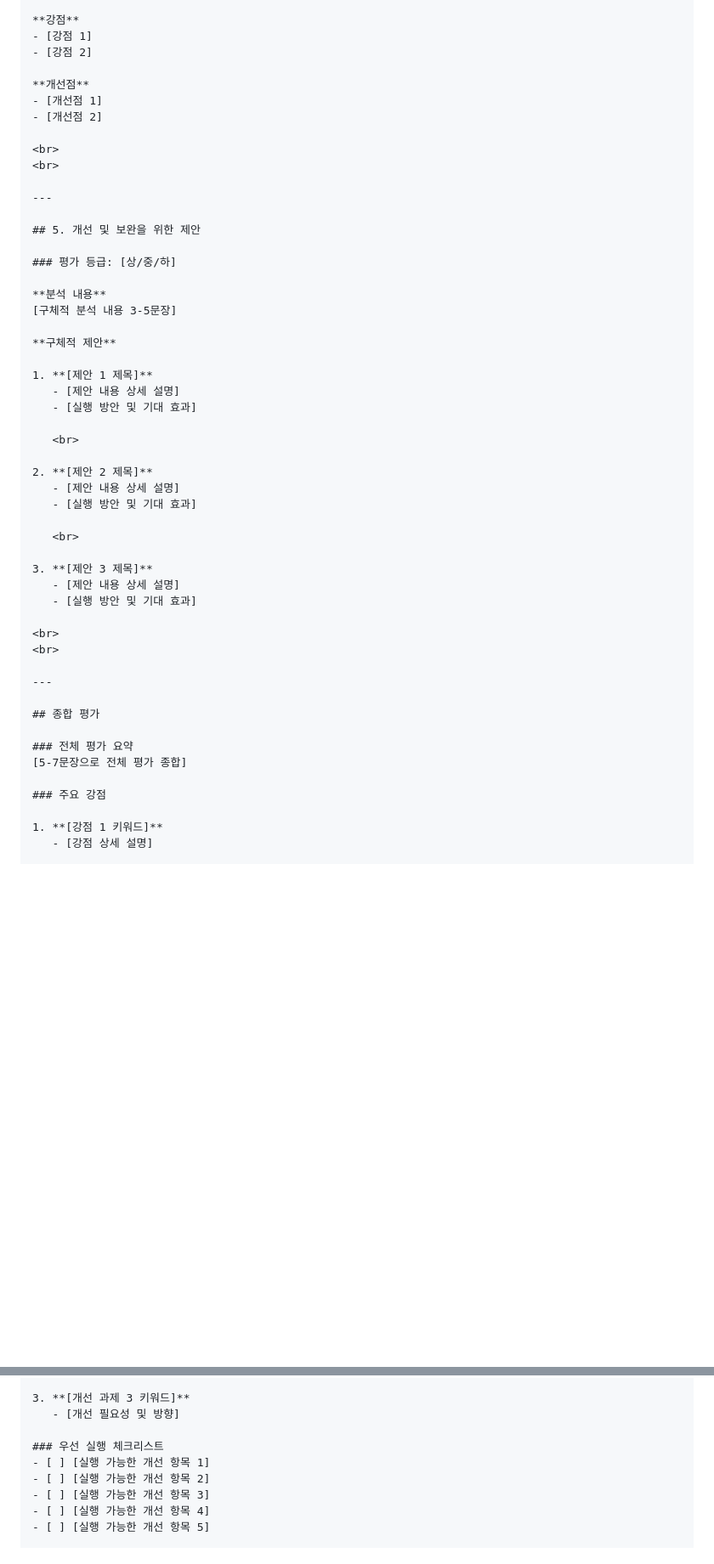
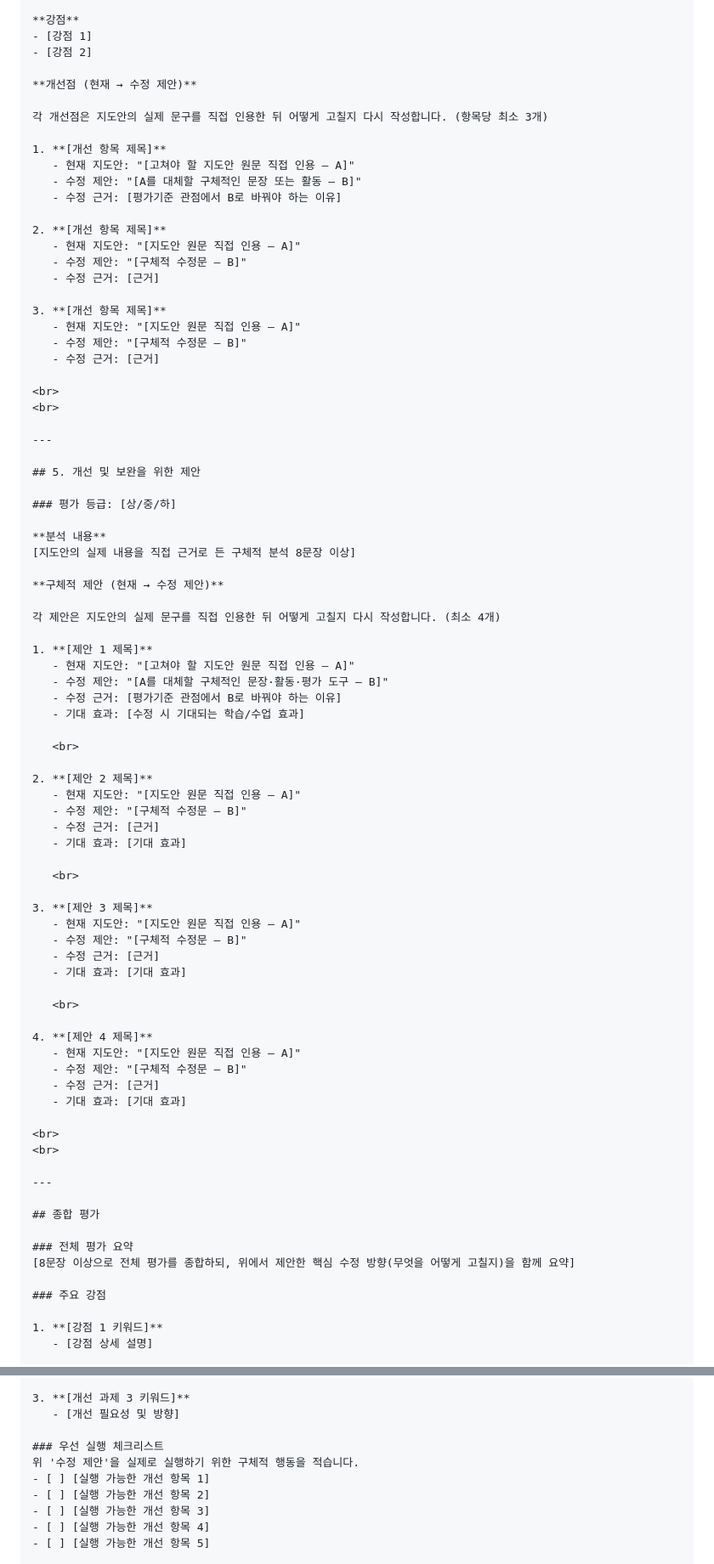
Before and after one commit to DomineYH/elp_gemini, a Markdown page: prompt/prompt.md, 2 parts joined by grey strips. Shown at 85% size. Rendered like a GitHub page; blank space fills up the shorter version.

```diff
--- a/prompt/prompt.md
+++ b/prompt/prompt.md
@@ -225,9 +280,24 @@
 - [강점 1]
 - [강점 2]
 
-**개선점**
-- [개선점 1]
-- [개선점 2]
+**개선점 (현재 → 수정 제안)**
+
+각 개선점은 지도안의 실제 문구를 직접 인용한 뒤 어떻게 고칠지 다시 작성합니다. (항목당 최소 3개)
+
+1. **[개선 항목 제목]**
+   - 현재 지도안: "[고쳐야 할 지도안 원문 직접 인용 — A]"
+   - 수정 제안: "[A를 대체할 구체적인 문장 또는 활동 — B]"
+   - 수정 근거: [평가기준 관점에서 B로 바꿔야 하는 이유]
+
+2. **[개선 항목 제목]**
+   - 현재 지도안: "[지도안 원문 직접 인용 — A]"
+   - 수정 제안: "[구체적 수정문 — B]"
+   - 수정 근거: [근거]
+
+3. **[개선 항목 제목]**
+   - 현재 지도안: "[지도안 원문 직접 인용 — A]"
+   - 수정 제안: "[구체적 수정문 — B]"
+   - 수정 근거: [근거]
 
 <br>
 <br>
@@ -239,25 +309,41 @@
 ### 평가 등급: [상/중/하]
 
 **분석 내용**
-[구체적 분석 내용 3-5문장]
+[지도안의 실제 내용을 직접 근거로 든 구체적 분석 8문장 이상]
 
-**구체적 제안**
+**구체적 제안 (현재 → 수정 제안)**
+
+각 제안은 지도안의 실제 문구를 직접 인용한 뒤 어떻게 고칠지 다시 작성합니다. (최소 4개)
 
 1. **[제안 1 제목]**
-   - [제안 내용 상세 설명]
-   - [실행 방안 및 기대 효과]
+   - 현재 지도안: "[고쳐야 할 지도안 원문 직접 인용 — A]"
+   - 수정 제안: "[A를 대체할 구체적인 문장·활동·평가 도구 — B]"
+   - 수정 근거: [평가기준 관점에서 B로 바꿔야 하는 이유]
+   - 기대 효과: [수정 시 기대되는 학습/수업 효과]
 
    <br>
 
 2. **[제안 2 제목]**
-   - [제안 내용 상세 설명]
-   - [실행 방안 및 기대 효과]
+   - 현재 지도안: "[지도안 원문 직접 인용 — A]"
+   - 수정 제안: "[구체적 수정문 — B]"
+   - 수정 근거: [근거]
+   - 기대 효과: [기대 효과]
 
    <br>
 
 3. **[제안 3 제목]**
-   - [제안 내용 상세 설명]
-   - [실행 방안 및 기대 효과]
+   - 현재 지도안: "[지도안 원문 직접 인용 — A]"
+   - 수정 제안: "[구체적 수정문 — B]"
+   - 수정 근거: [근거]
+   - 기대 효과: [기대 효과]
+
+   <br>
+
+4. **[제안 4 제목]**
+   - 현재 지도안: "[지도안 원문 직접 인용 — A]"
+   - 수정 제안: "[구체적 수정문 — B]"
+   - 수정 근거: [근거]
+   - 기대 효과: [기대 효과]
 
 <br>
 <br>
@@ -267,7 +353,7 @@
 ## 종합 평가
 
 ### 전체 평가 요약
-[5-7문장으로 전체 평가 종합]
+[8문장 이상으로 전체 평가를 종합하되, 위에서 제안한 핵심 수정 방향(무엇을 어떻게 고칠지)을 함께 요약]
 
 ### 주요 강점
 
@@ -301,6 +387,7 @@
    - [개선 필요성 및 방향]
 
 ### 우선 실행 체크리스트
+위 '수정 제안'을 실제로 실행하기 위한 구체적 행동을 적습니다.
 - [ ] [실행 가능한 개선 항목 1]
 - [ ] [실행 가능한 개선 항목 2]
 - [ ] [실행 가능한 개선 항목 3]
```
Also changed, not shown: other parts of prompt/prompt.md (+68 -13 lines), 1 other file.
